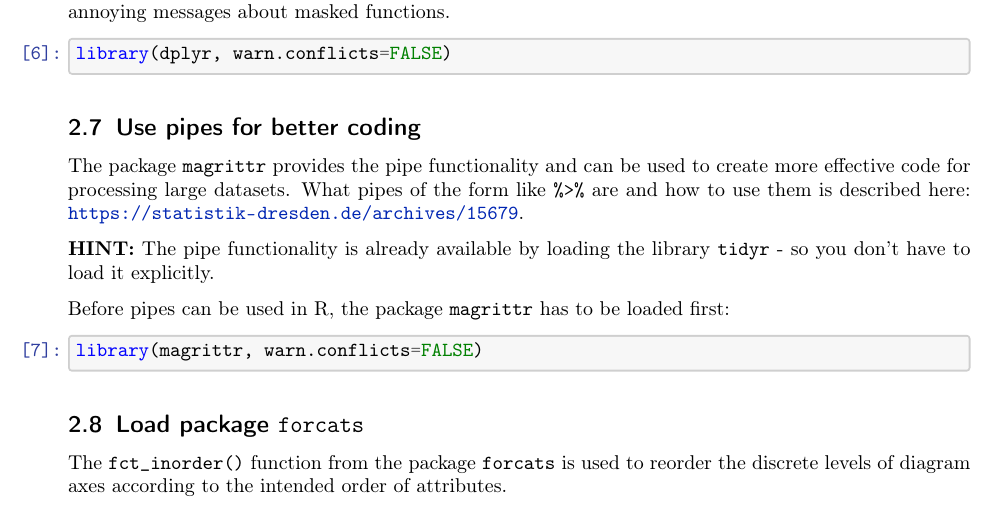
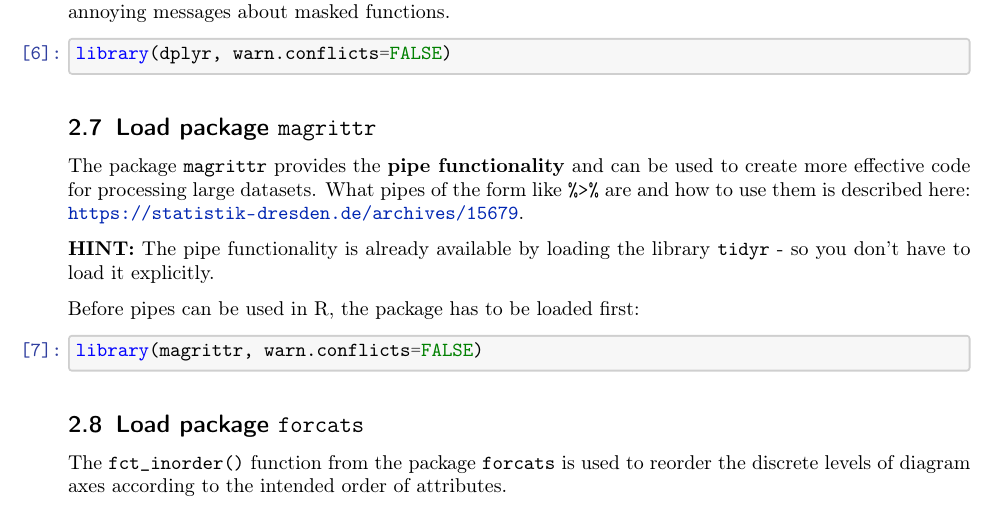
Before and after one commit to urmel79/edible_Cities_AHP_Survey, a LaTeX paper (edible_Cities_AHP_Survey.tex): part of page 4 of 24, cut so that both start at the same text. Compiled offline with pdfLaTeX.

Commit message:
small changes to 'edible_Cities_AHP_Survey.ipynb'

```diff
--- a/edible_Cities_AHP_Survey.tex
+++ b/edible_Cities_AHP_Survey.tex
@@ -614,21 +614,20 @@ masked functions.
 \end{Verbatim}
 \end{tcolorbox}
 
-    \hypertarget{use-pipes-for-better-coding}{%
-\subsection{Use pipes for better
-coding}\label{use-pipes-for-better-coding}}
-
-The package \texttt{magrittr} provides the pipe functionality and can be
-used to create more effective code for processing large datasets. What
-pipes of the form like \texttt{\%\textgreater{}\%} are and how to use
-them is described here:
+    \hypertarget{load-package-magrittr}{%
+\subsection{\texorpdfstring{Load package
+\texttt{magrittr}}{Load package magrittr}}\label{load-package-magrittr}}
+
+The package \texttt{magrittr} provides the \textbf{pipe functionality}
+and can be used to create more effective code for processing large
+datasets. What pipes of the form like \texttt{\%\textgreater{}\%} are
+and how to use them is described here:
 \url{https://statistik-dresden.de/archives/15679}.
 
 \textbf{HINT:} The pipe functionality is already available by loading
 the library \texttt{tidyr} - so you don't have to load it explicitly.
 
-Before pipes can be used in R, the package \texttt{magrittr} has to be
-loaded first:
+Before pipes can be used in R, the package has to be loaded first:
 
     \begin{tcolorbox}[breakable, size=fbox, boxrule=1pt, pad at break*=1mm,colback=cellbackground, colframe=cellborder]
 \prompt{In}{incolor}{7}{\boxspacing}
```
Also changed, not shown: edible_Cities_AHP_Survey.pdf, 1 other file.
